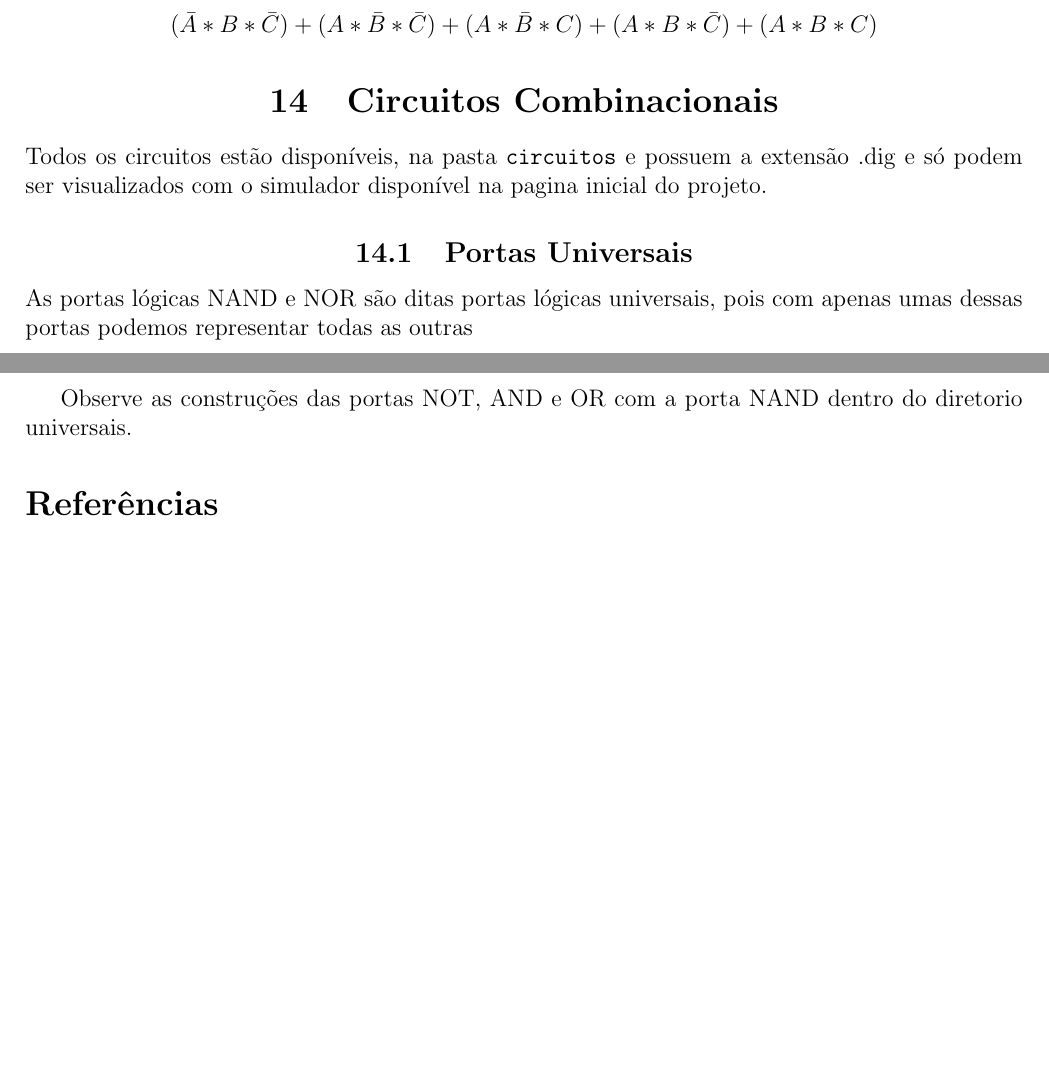
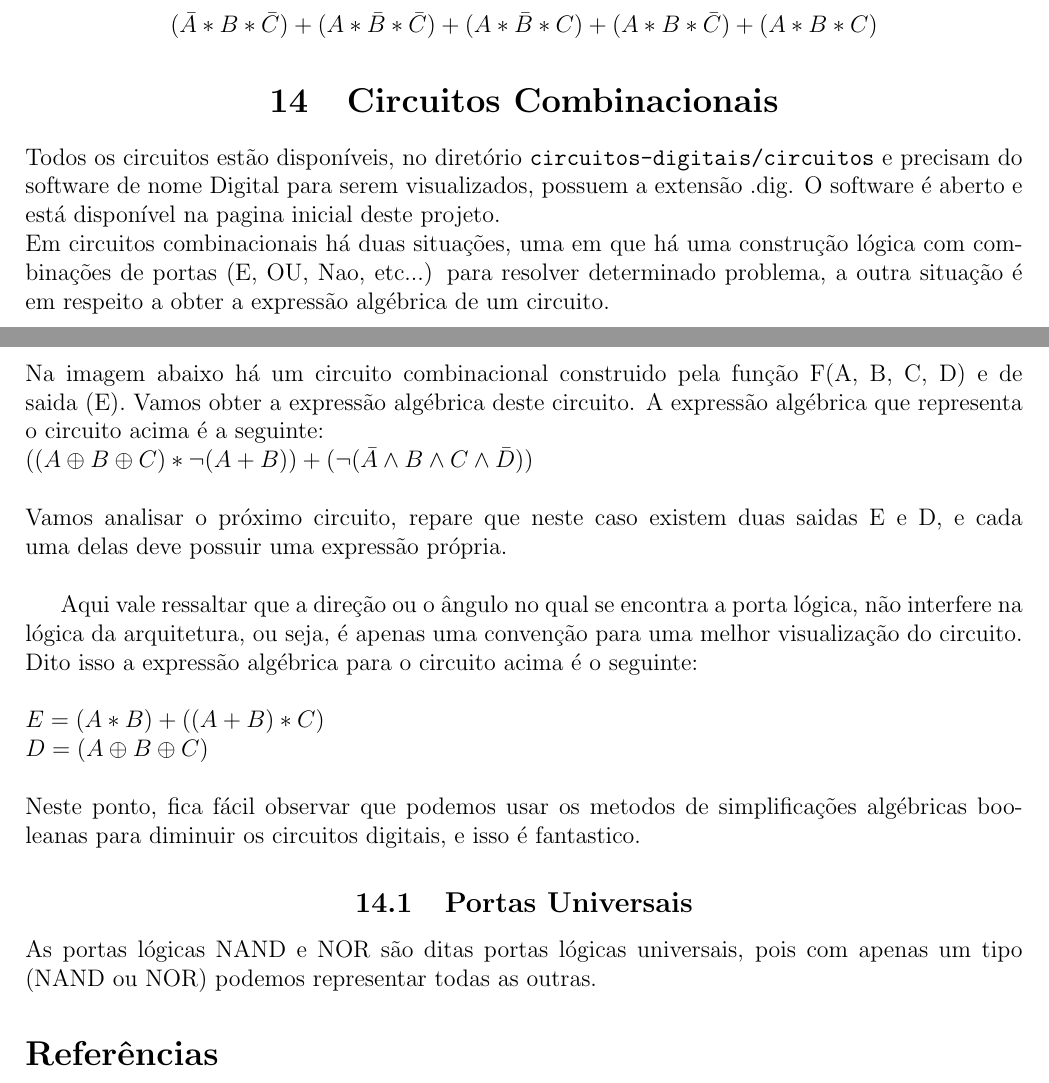
Before and after one commit to Thifigma/UBL-ciencia-da-computacao, a LaTeX document (primeiro-semestre/circuitos-digitais/circuitos-digitais.tex): two parts of pages 17 and 18 of 18, joined at a grey line, cut so that both start at the same text, the shorter picture padded with empty space. Compiled offline with pdfLaTeX.

Commit message:
Detalhamendo de circuitos combinacionais, obtenção de expressões lógicas.

```diff
--- a/primeiro-semestre/circuitos-digitais/circuitos-digitais.tex
+++ b/primeiro-semestre/circuitos-digitais/circuitos-digitais.tex
@@ -974,18 +973,46 @@
 
 	\section{\centering Circuitos Combinacionais}
 
-	Todos os circuitos estão disponíveis, na pasta \texttt{circuitos} e
-	possuem a extensão .dig e só podem ser visualizados com o simulador
-	disponível na pagina inicial do projeto.
+	Todos os circuitos estão disponíveis, no diretório
+	\texttt{circuitos-digitais/circuitos} e precisam do software de nome
+	Digital	para serem visualizados, possuem a extensão .dig.
+	O software é aberto e está disponível na pagina inicial deste projeto.
+	\newline
+	Em circuitos combinacionais há duas situações, uma em que há uma construção
+	lógica com combinações de portas (E, OU, Nao, etc...) para resolver
+	determinado problema, a outra situação é em respeito a obter a expressão
+	algébrica de um circuito. \\
+	\newline
+	Na imagem abaixo há um circuito combinacional construido pela função
+	F(A, B, C, D) e de saida (E). Vamos obter a expressão algébrica deste
+	circuito.
+	% Incluir imagem do circuito
+	A expressão algébrica que representa o circuito acima é a seguinte: \\
+	$
+	((A \oplus B \oplus C) * \lnot(A + B)) +
+	(\lnot(\bar{A} \land B \land C \land \bar{D}))
+	$ \\
+	\newline
+	Vamos analisar o próximo circuito, repare que neste caso existem duas saidas
+	E e D, e cada uma delas deve possuir uma expressão própria.
+	\newline
+	%Inserir imagem do circuito
 
+	Aqui vale ressaltar que a direção ou o ângulo no qual se encontra a porta
+	lógica, não interfere na lógica da arquitetura, ou seja, é apenas uma
+	convenção para uma melhor visualização do circuito. Dito isso
+	a expressão algébrica para o circuito acima é o seguinte: \\
+	\newline
+	$E = (A*B) + ((A + B) * C)$ \\
+	$D = (A \oplus B \oplus C)$ \\
+	\newline
+	Neste ponto, fica fácil observar que podemos usar os metodos de simplificações
+	algébricas booleanas para diminuir os circuitos digitais, e isso é fantastico.
 
 	\subsection{\centering Portas Universais}
 
 	As portas lógicas NAND e NOR são ditas portas lógicas universais, pois
-	com apenas umas dessas portas podemos representar todas as outras
-
-	Observe as construções das portas NOT, AND e OR com a porta NAND
-	dentro do diretorio universais.
+	com apenas um tipo (NAND ou NOR) podemos representar todas as outras.
 
 	\bibliographystyle{apalike}
         \bibliography{ref.bib}
```
Also changed, not shown: primeiro-semestre/circuitos-digitais/circuitos-digitais.pdf, primeiro-semestre/circuitos-digitais/circuitos-digitais.tex (1 more changed lines).
